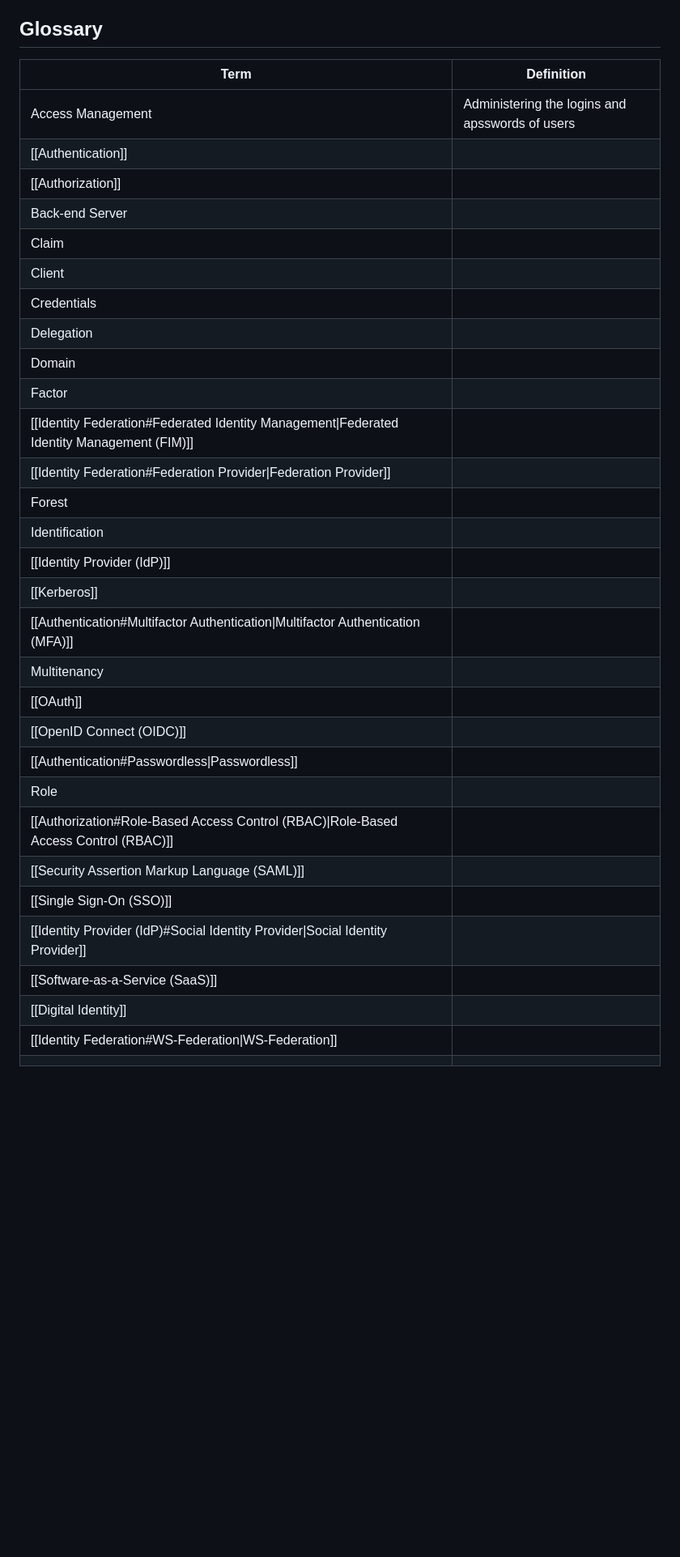
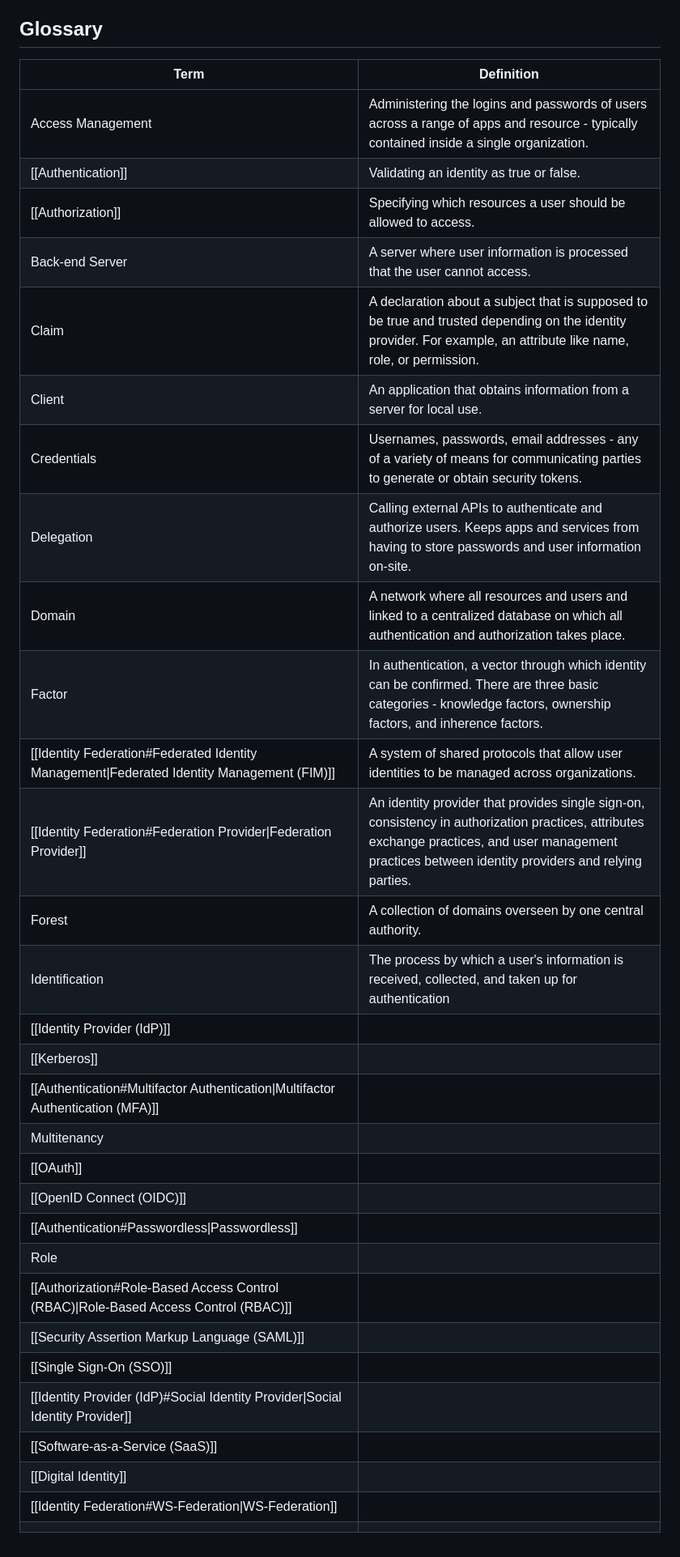
Before and after one commit to Ksdsk/Bibliotheque, a Markdown page: Obsidian/Access Management/Single Sign-On (SSO).md, the part around the change. Shown at 81% size. GitHub-like rendering; blank space fills up the shorter version.

Commit message:
vault backup: 2024-08-18 23:59:00

```diff
--- a/Obsidian/Access Management/Single Sign-On (SSO).md
+++ b/Obsidian/Access Management/Single Sign-On (SSO).md
@@ -7,35 +7,35 @@ With an example for a typical SSO:
 The **authorization server** lives on `domain3`. `domain1` and `domain2` interface with `domain3` to both [[Authentication|authenticate]] a user and also to verify that the user is authenticated. In this implementation, the user will still log in with one of the above-mentioned authentication types. However, they will only have to provide this set of credentials once. The SSO system will take care of granting authentications.
 ## Glossary
 
-| Term                                                                                       | Definition                                       |
-| ------------------------------------------------------------------------------------------ | ------------------------------------------------ |
-| Access Management                                                                          | Administering the logins and apsswords of users  |
-| [[Authentication]]                                                                         |                                                  |
-| [[Authorization]]                                                                          |                                                  |
-| Back-end Server                                                                            |                                                  |
-| Claim                                                                                      |                                                  |
-| Client                                                                                     |                                                  |
-| Credentials                                                                                |                                                  |
-| Delegation                                                                                 |                                                  |
-| Domain                                                                                     |                                                  |
-| Factor                                                                                     |                                                  |
-| [[Identity Federation#Federated Identity Management\|Federated Identity Management (FIM)]] |                                                  |
-| [[Identity Federation#Federation Provider\|Federation Provider]]                           |                                                  |
-| Forest                                                                                     |                                                  |
-| Identification                                                                             |                                                  |
-| [[Identity Provider (IdP)]]                                                                |                                                  |
-| [[Kerberos]]                                                                               |                                                  |
-| [[Authentication#Multifactor Authentication\|Multifactor Authentication (MFA)]]            |                                                  |
-| Multitenancy                                                                               |                                                  |
-| [[OAuth]]                                                                                  |                                                  |
-| [[OpenID Connect (OIDC)]]                                                                  |                                                  |
-| [[Authentication#Passwordless\|Passwordless]]                                              |                                                  |
-| Role                                                                                       |                                                  |
-| [[Authorization#Role-Based Access Control (RBAC)\|Role-Based Access Control (RBAC)]]       |                                                  |
-| [[Security Assertion Markup Language (SAML)]]                                              |                                                  |
-| [[Single Sign-On (SSO)]]                                                                   |                                                  |
-| [[Identity Provider (IdP)#Social Identity Provider\|Social Identity Provider]]             |                                                  |
-| [[Software-as-a-Service (SaaS)]]                                                           |                                                  |
-| [[Digital Identity]]                                                                       |                                                  |
-| [[Identity Federation#WS-Federation\|WS-Federation]]                                       |                                                  |
-|                                                                                            |                                                  |
+| Term                                                                                       | Definition                                                                                                                                                                                              |
+| ------------------------------------------------------------------------------------------ | ------------------------------------------------------------------------------------------------------------------------------------------------------------------------------------------------------- |
+| Access Management                                                                          | Administering the logins and passwords of users across a range of apps and resource - typically contained inside a single organization.                                                                 |
+| [[Authentication]]                                                                         | Validating an identity as true or false.                                                                                                                                                                |
+| [[Authorization]]                                                                          | Specifying which resources a user should be allowed to access.                                                                                                                                          |
+| Back-end Server                                                                            | A server where user information is processed that the user cannot access.                                                                                                                               |
+| Claim                                                                                      | A declaration about a subject that is supposed to be true and trusted depending on the identity provider. For example, an attribute like name, role, or permission.                                     |
+| Client                                                                                     | An application that obtains information from a server for local use.                                                                                                                                    |
+| Credentials                                                                                | Usernames, passwords, email addresses - any of a variety of means for communicating parties to generate or obtain security tokens.                                                                      |
+| Delegation                                                                                 | Calling external APIs to authenticate and authorize users. Keeps apps and services from having to store passwords and user information on-site.                                                         |
+| Domain                                                                                     | A network where all resources and users and linked to a centralized database on which all authentication and authorization takes place.                                                                 |
+| Factor                                                                                     | In authentication, a vector through which identity can be confirmed. There are three basic categories - knowledge factors, ownership factors, and inherence factors.                                    |
+| [[Identity Federation#Federated Identity Management\|Federated Identity Management (FIM)]] | A system of shared protocols that allow user identities to be managed across organizations.                                                                                                             |
+| [[Identity Federation#Federation Provider\|Federation Provider]]                           | An identity provider that provides single sign-on, consistency in authorization practices, attributes exchange practices, and user management practices between identity providers and relying parties. |
+| Forest                                                                                     | A collection of domains overseen by one central authority.                                                                                                                                              |
+| Identification                                                                             | The process by which a user's information is received, collected, and taken up for authentication                                                                                                       |
+| [[Identity Provider (IdP)]]                                                                |                                                                                                                                                                                                         |
+| [[Kerberos]]                                                                               |                                                                                                                                                                                                         |
+| [[Authentication#Multifactor Authentication\|Multifactor Authentication (MFA)]]            |                                                                                                                                                                                                         |
+| Multitenancy                                                                               |                                                                                                                                                                                                         |
+| [[OAuth]]                                                                                  |                                                                                                                                                                                                         |
+| [[OpenID Connect (OIDC)]]                                                                  |                                                                                                                                                                                                         |
+| [[Authentication#Passwordless\|Passwordless]]                                              |                                                                                                                                                                                                         |
+| Role                                                                                       |                                                                                                                                                                                                         |
+| [[Authorization#Role-Based Access Control (RBAC)\|Role-Based Access Control (RBAC)]]       |                                                                                                                                                                                                         |
+| [[Security Assertion Markup Language (SAML)]]                                              |                                                                                                                                                                                                         |
+| [[Single Sign-On (SSO)]]                                                                   |                                                                                                                                                                                                         |
+| [[Identity Provider (IdP)#Social Identity Provider\|Social Identity Provider]]             |                                                                                                                                                                                                         |
+| [[Software-as-a-Service (SaaS)]]                                                           |                                                                                                                                                                                                         |
+| [[Digital Identity]]                                                                       |                                                                                                                                                                                                         |
+| [[Identity Federation#WS-Federation\|WS-Federation]]                                       |                                                                                                                                                                                                         |
+|                                                                                            |                                                                                                                                                                                                         |
```
